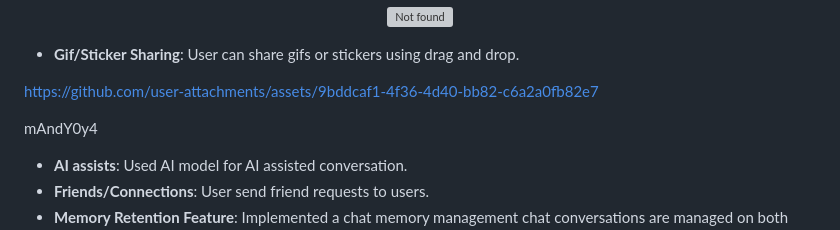
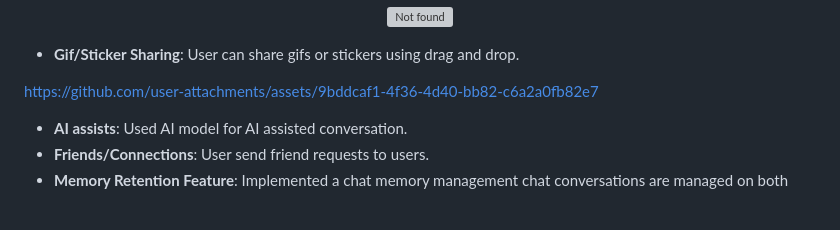
Before and after one commit to Akshat2512/ChatWave, a Markdown page: README.md, the part around the change. Rendered like a GitHub page; blank space fills up the shorter version; grey boxes are pictures that could not be loaded.

```diff
--- a/README.md
+++ b/README.md
@@ -20,8 +20,6 @@ An AI-powered real-time chat application for Android users, designed to make com
 - **Gif/Sticker Sharing**: User can share gifs or stickers using drag and drop.
 
 https://github.com/user-attachments/assets/9bddcaf1-4f36-4d40-bb82-c6a2a0fb82e7
-
-mAndY0y4
 
 - **AI assists**: Used AI model for AI assisted conversation.
 - **Friends/Connections**: User send friend requests to users.
```
